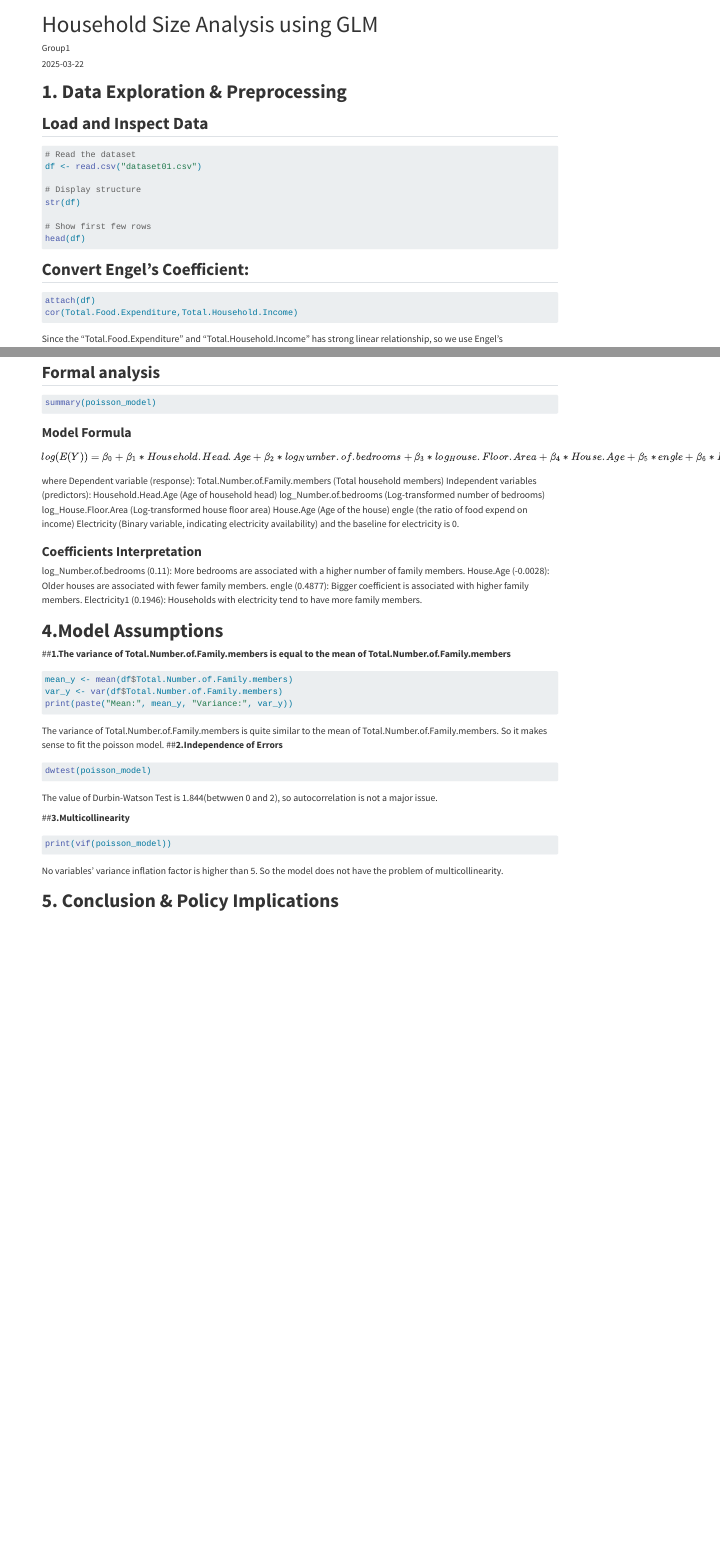
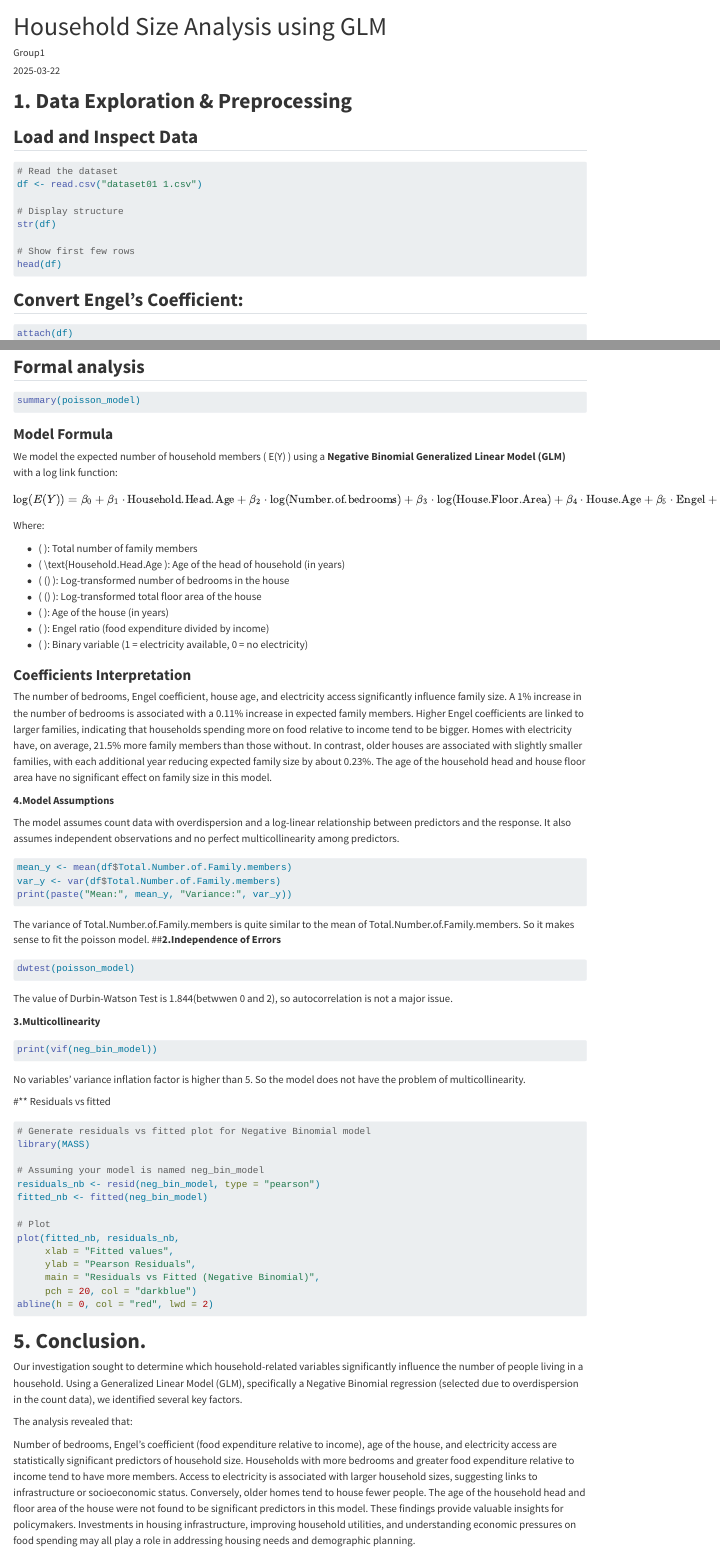
Before and after one commit to wang-feiyang/DAS-Group-1, a Quarto document (GLM_Group1.qmd): the page in a window 1100 px wide, from its top, and a second part further down, joined at a grey line. Rendered offline with R 4.5, knitr and Pandoc in place of Quarto, with nearby package versions; the code chunks are not run, so their results and figures are left out; long lines of code are wrapped.

Commit message:
Add files via upload

````diff
--- a/GLM_Group1.qmd
+++ b/GLM_Group1.qmd
@@ -29,7 +29,7 @@
 
 ```{r load_data}
 # Read the dataset
-df <- read.csv("dataset01.csv")
+df <- read.csv("dataset01 1.csv")
 
 # Display structure
 str(df)
@@ -189,49 +189,92 @@
 # View AIC values
 aic_values
 ```
-Since the poisson model has the smaller AIC, we choose it as our final model.
+
+Since the Negative Binomial model has the smaller AIC, we choose it as our final model.
 
 ## **Formal analysis**
+
 ```{r}
 summary(poisson_model)
 ```
 
 ### **Model Formula**
-$$ log(E(Y)) = \beta_0 + \beta_1*Household.Head.Age + \beta_2*log_Number.of.bedrooms +\beta_3*log_House.Floor.Area + \beta_4*House.Age + \beta_5*engle + \beta_6*Household.Electricity1$$
-where Dependent variable (response): Total.Number.of.Family.members (Total household members)
- Independent variables (predictors): Household.Head.Age (Age of household head)
-                                     log_Number.of.bedrooms (Log-transformed number of bedrooms)
-                                     log_House.Floor.Area (Log-transformed house floor area)
-                                     House.Age (Age of the house)
-                                     engle (the ratio of food expend on income)
-                                     Electricity (Binary variable, indicating electricity availability)
-and the baseline for electricity is 0.
+
+We model the expected number of household members ( E(Y) ) using a **Negative Binomial Generalized Linear Model (GLM)** with a log link function:
+
+$$
+\log(E(Y)) = \beta_0 + \beta_1 \cdot \text{Household.Head.Age} +
+\beta_2 \cdot \log(\text{Number.of.bedrooms}) +
+\beta_3 \cdot \log(\text{House.Floor.Area}) +
+\beta_4 \cdot \text{House.Age} +
+\beta_5 \cdot \text{Engel} +
+\beta_6 \cdot \text{Electricity}
+$$
+
+Where:
+
+-   ( \Y ): Total number of family members\
+-   ( \\text{Household.Head.Age ): Age of the head of household (in years)\
+-   ( \log(\text{Number.of.bedrooms}) ): Log-transformed number of bedrooms in the house\
+-   ( \log(\text{House.Floor.Area}) ): Log-transformed total floor area of the house\
+-   ( \text{House.Age} ): Age of the house (in years)\
+-   ( \text{Engel} ): Engel ratio (food expenditure divided by income)\
+-   ( \text{Electricity} ): Binary variable (1 = electricity available, 0 = no electricity)
 
 ### **Coefficients Interpretation**
-log_Number.of.bedrooms (0.11): More bedrooms are associated with a higher number of family members.
-House.Age (-0.0028): Older houses are associated with fewer family members.
-engle (0.4877): Bigger coefficient is associated with higher family members.
-Electricity1 (0.1946): Households with electricity tend to have more family members.
 
+The number of bedrooms, Engel coefficient, house age, and electricity access significantly influence family size. A 1% increase in the number of bedrooms is associated with a 0.11% increase in expected family members. Higher Engel coefficients are linked to larger families, indicating that households spending more on food relative to income tend to be bigger. Homes with electricity have, on average, 21.5% more family members than those without. In contrast, older houses are associated with slightly smaller families, with each additional year reducing expected family size by about 0.23%. The age of the household head and house floor area have no significant effect on family size in this model.
 
-# **4.Model Assumptions**
-##**1.The variance of Total.Number.of.Family.members is equal to the mean of Total.Number.of.Family.members**
+**4.Model Assumptions**
+
+The model assumes count data with overdispersion and a log-linear relationship between predictors and the response. It also assumes independent observations and no perfect multicollinearity among predictors.
+
 ```{r}
 mean_y <- mean(df$Total.Number.of.Family.members)
 var_y <- var(df$Total.Number.of.Family.members)
 print(paste("Mean:", mean_y, "Variance:", var_y))
 ```
-The variance of Total.Number.of.Family.members is quite similar to the mean of Total.Number.of.Family.members. So it makes sense to fit the poisson model.
-##**2.Independence of Errors**
+
+The variance of Total.Number.of.Family.members is quite similar to the mean of Total.Number.of.Family.members. So it makes sense to fit the poisson model. \##**2.Independence of Errors**
+
 ```{r}
 dwtest(poisson_model)
 ```
+
 The value of Durbin-Watson Test is 1.844(betwwen 0 and 2), so autocorrelation is not a major issue.
 
-##**3.Multicollinearity**
+**3.Multicollinearity**
+
 ```{r}
-print(vif(poisson_model))
+print(vif(neg_bin_model))
 ```
+
 No variables' variance inflation factor is higher than 5. So the model does not have the problem of multicollinearity.
 
-# **5. Conclusion & Policy Implications**
+#\*\* Residuals vs fitted
+
+```{r}
+# Generate residuals vs fitted plot for Negative Binomial model
+library(MASS)
+
+# Assuming your model is named neg_bin_model
+residuals_nb <- resid(neg_bin_model, type = "pearson")
+fitted_nb <- fitted(neg_bin_model)
+
+# Plot
+plot(fitted_nb, residuals_nb,
+     xlab = "Fitted values",
+     ylab = "Pearson Residuals",
+     main = "Residuals vs Fitted (Negative Binomial)",
+     pch = 20, col = "darkblue")
+abline(h = 0, col = "red", lwd = 2)
+
+```
+
+# **5. Conclusion.**
+
+Our investigation sought to determine which household-related variables significantly influence the number of people living in a household. Using a Generalized Linear Model (GLM), specifically a Negative Binomial regression (selected due to overdispersion in the count data), we identified several key factors.
+
+The analysis revealed that:
+
+Number of bedrooms, Engel's coefficient (food expenditure relative to income), age of the house, and electricity access are statistically significant predictors of household size. Households with more bedrooms and greater food expenditure relative to income tend to have more members. Access to electricity is associated with larger household sizes, suggesting links to infrastructure or socioeconomic status. Conversely, older homes tend to house fewer people. The age of the household head and floor area of the house were not found to be significant predictors in this model. These findings provide valuable insights for policymakers. Investments in housing infrastructure, improving household utilities, and understanding economic pressures on food spending may all play a role in addressing housing needs and demographic planning.
````
Also changed, not shown: GLM_Group1.html (added), dataset01 1.csv (added), GLM_Group1.qmd (2 more changed lines).
